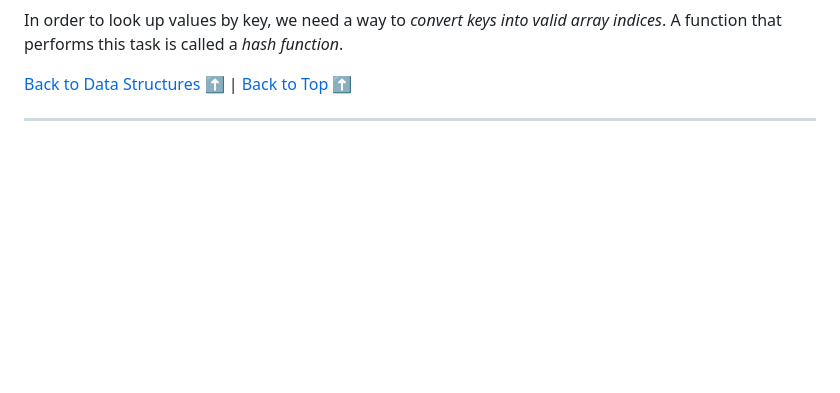
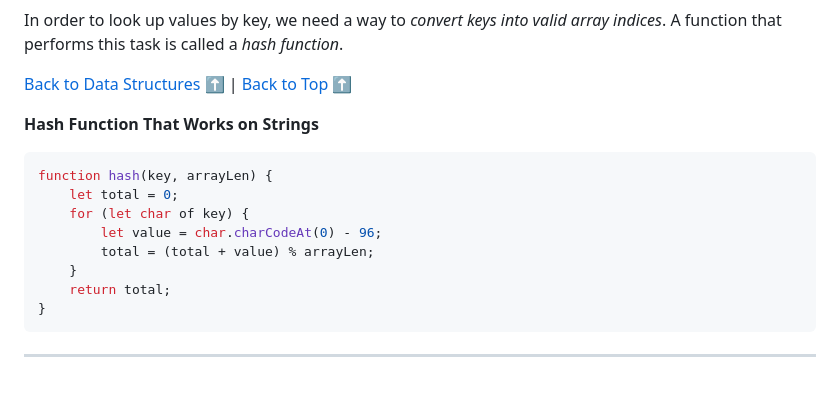
Before and after one commit to sidneyshafer/JS_DSA, a Markdown page: readme.md, the part around the change. GitHub-like rendering; blank space fills up the shorter version.

Commit message:
Add Hash Function Example

````diff
--- a/readme.md
+++ b/readme.md
@@ -2855,4 +2855,16 @@ In order to look up values by key, we need a way to *convert keys into valid arr
 
 [Back to Data Structures](#data-structures) :arrow_up: | [Back to Top](#js-data-structures--algorithms) :arrow_up:
 
-----
+**Hash Function That Works on Strings**
+```javascript
+function hash(key, arrayLen) {
+    let total = 0;
+    for (let char of key) {
+        let value = char.charCodeAt(0) - 96;
+        total = (total + value) % arrayLen;
+    }
+    return total;
+}
+```
+
+----
````
